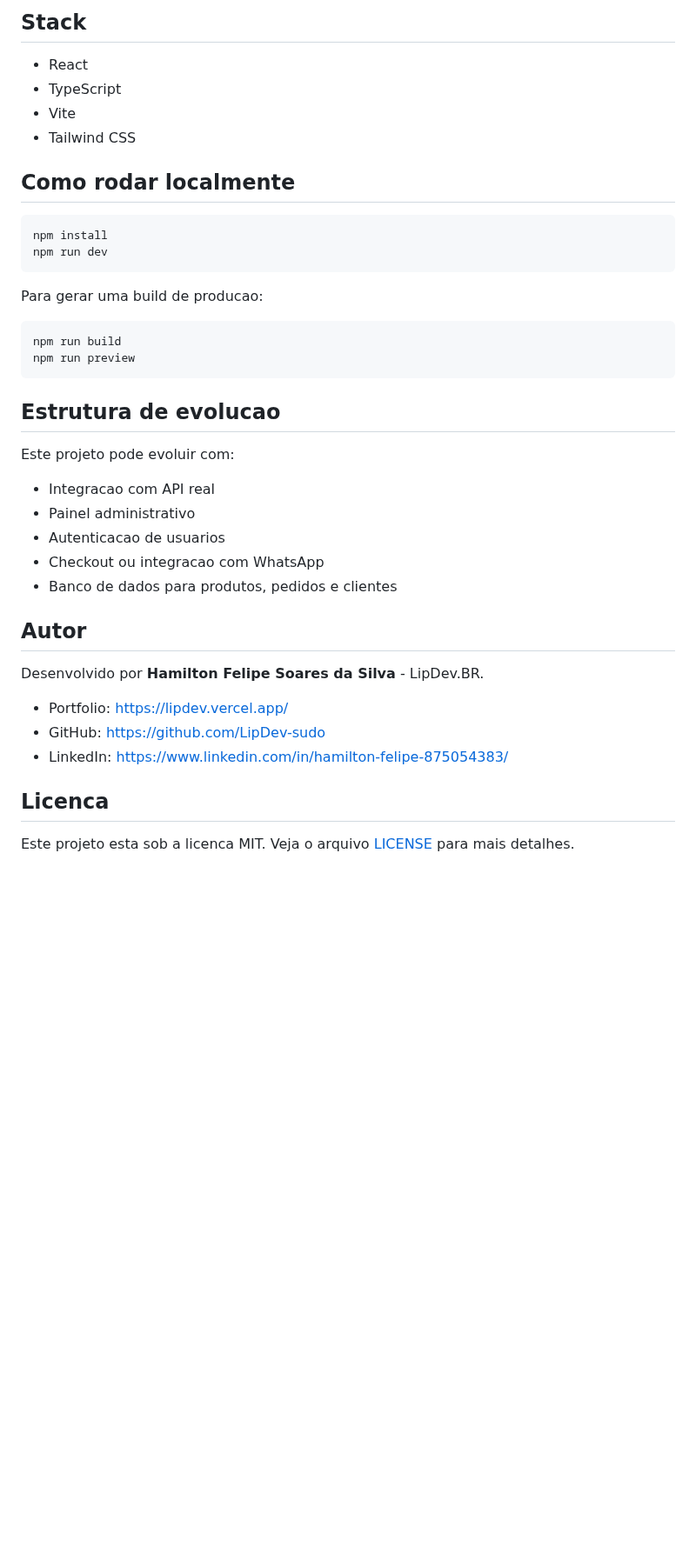
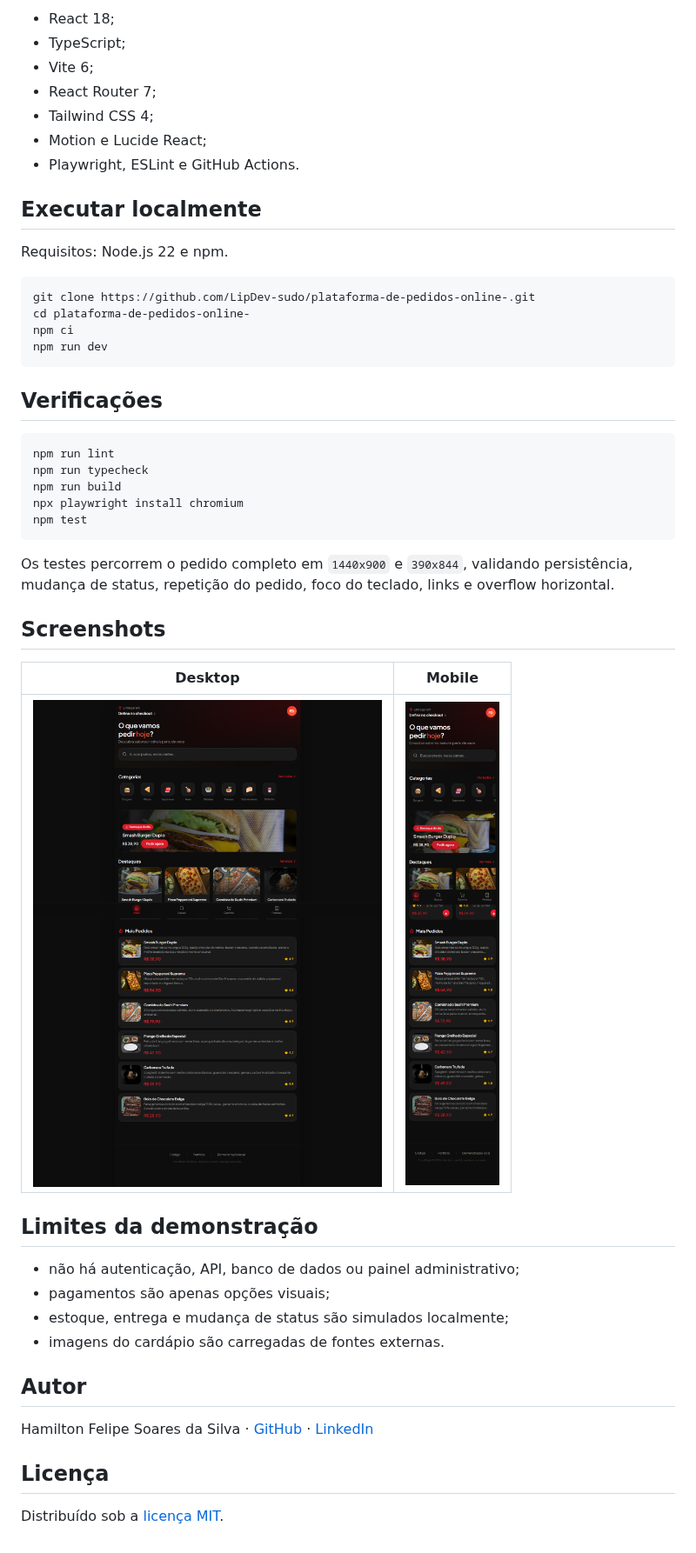
Before and after one commit to LipDev-sudo/plataforma-de-pedidos-online-, a Markdown page: README.md, the part around one of its changes. Shown at 87% size. Drawn GitHub-style; pictures changed too: docs/screenshots/pedidos-desktop.png (added), docs/screenshots/pedidos-mobile.png (added); blank space fills up the shorter version.

Commit message:
docs: document demo flow with real screenshots

````diff
--- a/README.md
+++ b/README.md
@@ -25,43 +24,52 @@ Projeto criado para simular uma experiencia de delivery simples, rapida e direta
 
-## Stack
+- React 18;
+- TypeScript;
+- Vite 6;
+- React Router 7;
+- Tailwind CSS 4;
+- Motion e Lucide React;
+- Playwright, ESLint e GitHub Actions.
 
-- React
-- TypeScript
-- Vite
-- Tailwind CSS
+## Executar localmente
 
-## Como rodar localmente
+Requisitos: Node.js 22 e npm.
 
 ```bash
-npm install
+git clone https://github.com/LipDev-sudo/plataforma-de-pedidos-online-.git
+cd plataforma-de-pedidos-online-
+npm ci
 npm run dev
 ```
 
-Para gerar uma build de producao:
+## Verificações
 
 ```bash
+npm run lint
+npm run typecheck
 npm run build
-npm run preview
+npx playwright install chromium
+npm test
 ```
 
-## Estrutura de evolucao
+Os testes percorrem o pedido completo em `1440x900` e `390x844`, validando persistência, mudança de status, repetição do pedido, foco do teclado, links e overflow horizontal.
 
-Este projeto pode evoluir com:
+## Screenshots
 
-- Integracao com API real
-- Painel administrativo
-- Autenticacao de usuarios
-- Checkout ou integracao com WhatsApp
-- Banco de dados para produtos, pedidos e clientes
+| Desktop | Mobile |
+| --- | --- |
+| ![Desktop](docs/screenshots/pedidos-desktop.png) | ![Mobile](docs/screenshots/pedidos-mobile.png) |
+
+## Limites da demonstração
+
+- não há autenticação, API, banco de dados ou painel administrativo;
+- pagamentos são apenas opções visuais;
+- estoque, entrega e mudança de status são simulados localmente;
+- imagens do cardápio são carregadas de fontes externas.
 
 ## Autor
 
-Desenvolvido por **Hamilton Felipe Soares da Silva** - LipDev.BR.
+Hamilton Felipe Soares da Silva · [GitHub](https://github.com/LipDev-sudo) · [LinkedIn](https://www.linkedin.com/in/hamilton-felipe-875054383/)
 
-- Portfolio: https://lipdev.vercel.app/
-- GitHub: https://github.com/LipDev-sudo
-- LinkedIn: https://www.linkedin.com/in/hamilton-felipe-875054383/
+## Licença
 
-## Licenca
-
-Este projeto esta sob a licenca MIT. Veja o arquivo [LICENSE](LICENSE) para mais detalhes.
+Distribuído sob a [licença MIT](LICENSE).
````
Also changed, not shown: other parts of README.md (+14 -15 lines), docs/screenshots/pedidos-acompanhamento.png (added).
